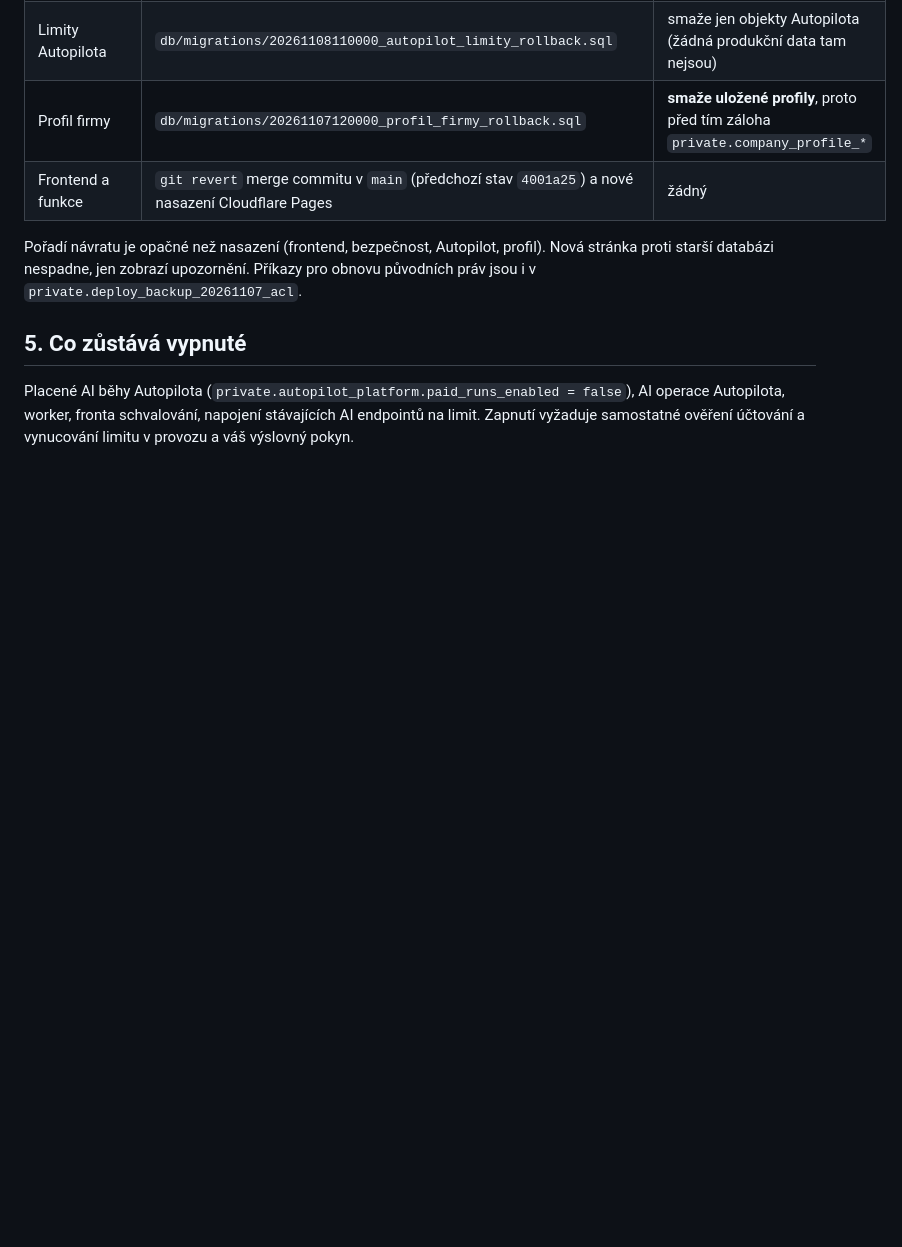
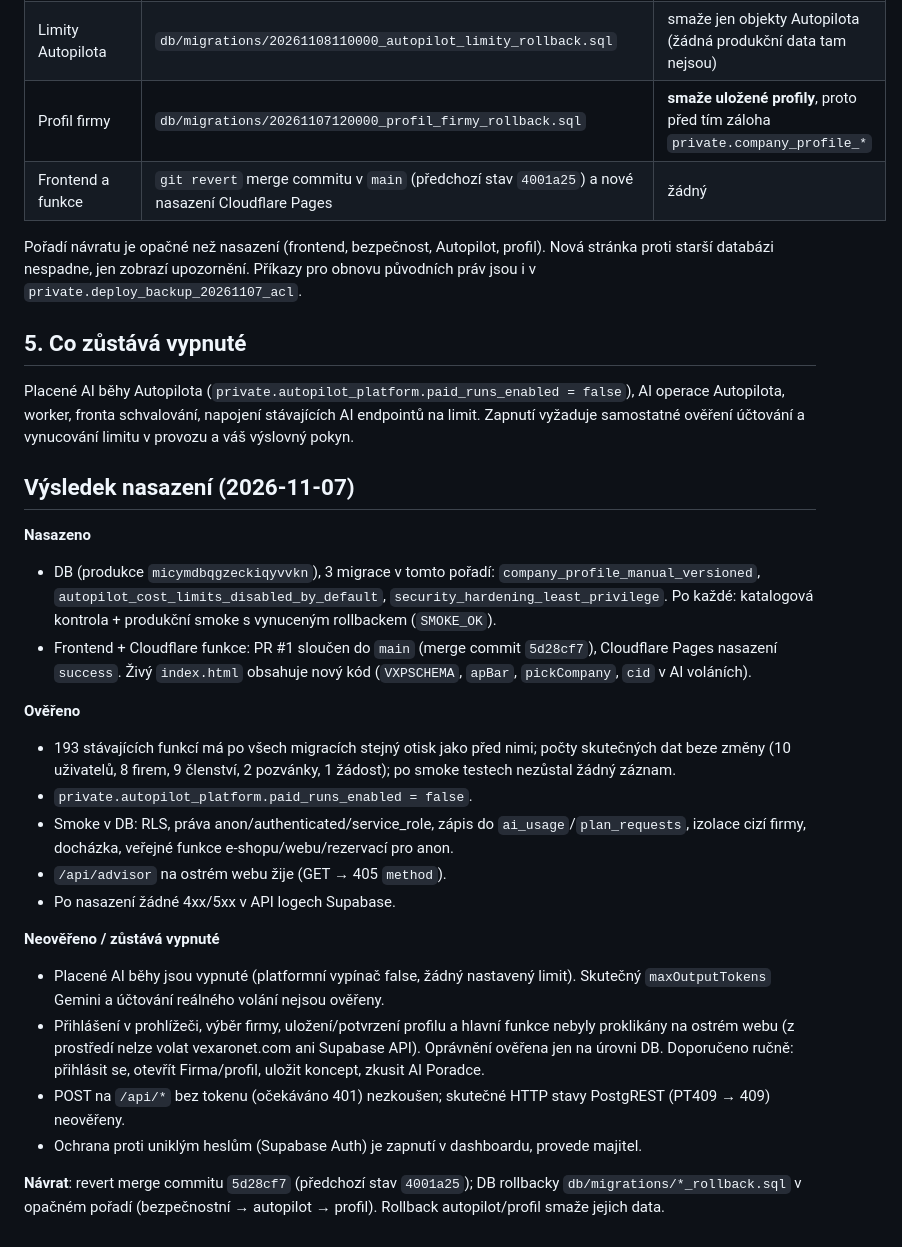
Before and after one commit to michal219/vexaronet, a Markdown page: docs/NASAZENI_2026-11-07.md, the part around the change. GitHub-like rendering; blank space fills up the shorter version.

Commit message:
Doplněn výsledek nasazení do runbooku
Co-Authored-By: Claude Sonnet 5.5 <noreply@anthropic.com>
Claude-Session: https://claude.ai/code/session_01RQAtjHru4NMKK4PGTpRNir

```diff
--- a/docs/NASAZENI_2026-11-07.md
+++ b/docs/NASAZENI_2026-11-07.md
@@ -65,3 +65,24 @@ Příkazy pro obnovu původních práv jsou i v `private.deploy_backup_20261107_
 ## 5. Co zůstává vypnuté
 Placené AI běhy Autopilota (`private.autopilot_platform.paid_runs_enabled = false`), AI operace Autopilota, worker, fronta schvalování, napojení stávajících AI endpointů na limit.
 Zapnutí vyžaduje samostatné ověření účtování a vynucování limitu v provozu a váš výslovný pokyn.
+
+## Výsledek nasazení (2026-11-07)
+
+**Nasazeno**
+- DB (produkce `micymdbqgzeckiqyvvkn`), 3 migrace v tomto pořadí: `company_profile_manual_versioned`, `autopilot_cost_limits_disabled_by_default`, `security_hardening_least_privilege`. Po každé: katalogová kontrola + produkční smoke s vynuceným rollbackem (`SMOKE_OK`).
+- Frontend + Cloudflare funkce: PR #1 sloučen do `main` (merge commit `5d28cf7`), Cloudflare Pages nasazení `success`. Živý `index.html` obsahuje nový kód (`VXPSCHEMA`, `apBar`, `pickCompany`, `cid` v AI voláních).
+
+**Ověřeno**
+- 193 stávajících funkcí má po všech migracích stejný otisk jako před nimi; počty skutečných dat beze změny (10 uživatelů, 8 firem, 9 členství, 2 pozvánky, 1 žádost); po smoke testech nezůstal žádný záznam.
+- `private.autopilot_platform.paid_runs_enabled = false`.
+- Smoke v DB: RLS, práva anon/authenticated/service_role, zápis do `ai_usage`/`plan_requests`, izolace cizí firmy, docházka, veřejné funkce e-shopu/webu/rezervací pro anon.
+- `/api/advisor` na ostrém webu žije (GET → 405 `method`).
+- Po nasazení žádné 4xx/5xx v API logech Supabase.
+
+**Neověřeno / zůstává vypnuté**
+- Placené AI běhy jsou vypnuté (platformní vypínač false, žádný nastavený limit). Skutečný `maxOutputTokens` Gemini a účtování reálného volání nejsou ověřeny.
+- Přihlášení v prohlížeči, výběr firmy, uložení/potvrzení profilu a hlavní funkce nebyly proklikány na ostrém webu (z prostředí nelze volat vexaronet.com ani Supabase API). Oprávnění ověřena jen na úrovni DB. Doporučeno ručně: přihlásit se, otevřít Firma/profil, uložit koncept, zkusit AI Poradce.
+- POST na `/api/*` bez tokenu (očekáváno 401) nezkoušen; skutečné HTTP stavy PostgREST (PT409 → 409) neověřeny.
+- Ochrana proti uniklým heslům (Supabase Auth) je zapnutí v dashboardu, provede majitel.
+
+**Návrat**: revert merge commitu `5d28cf7` (předchozí stav `4001a25`); DB rollbacky `db/migrations/*_rollback.sql` v opačném pořadí (bezpečnostní → autopilot → profil). Rollback autopilot/profil smaže jejich data.
```
